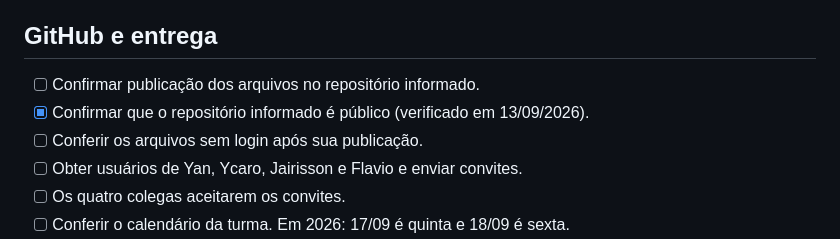
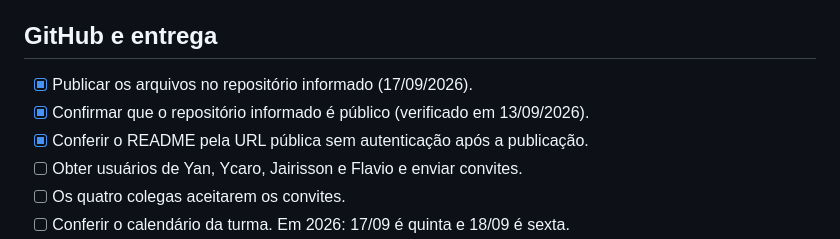
Before and after one commit to FelipeVentura47/Palco-Digital, a Markdown page: CHECKLIST.md, the part around the change. GitHub-like rendering.

```diff
--- a/CHECKLIST.md
+++ b/CHECKLIST.md
@@ -32,9 +32,9 @@
 
 ## GitHub e entrega
 
-- [ ] Confirmar publicação dos arquivos no repositório informado.
+- [x] Publicar os arquivos no repositório informado (17/09/2026).
 - [x] Confirmar que o repositório informado é público (verificado em 13/09/2026).
-- [ ] Conferir os arquivos sem login após sua publicação.
+- [x] Conferir o README pela URL pública sem autenticação após a publicação.
 - [ ] Obter usuários de Yan, Ycaro, Jairisson e Flavio e enviar convites.
 - [ ] Os quatro colegas aceitarem os convites.
 - [ ] Conferir o calendário da turma. Em 2026: 17/09 é quinta e 18/09 é sexta.
```
Also changed, not shown: docs/06-decisoes.md (+2 -0 lines).
